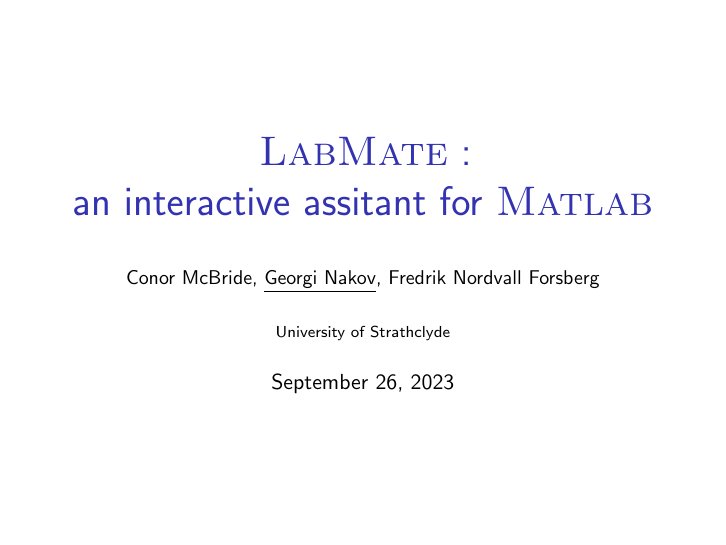
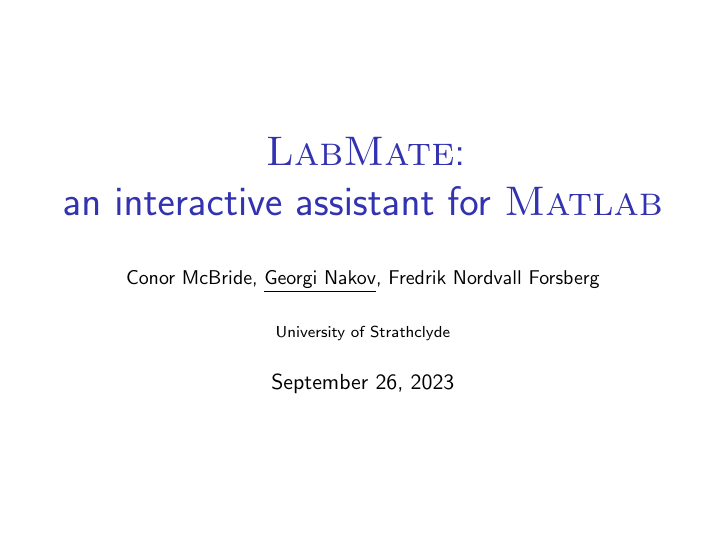
Before and after one commit to msp-strath/LabMate, LaTeX slides (writing/AMCTM2023/presentation.tex): page 1 of 16. Compiled offline with pdfLaTeX.

Commit message:
[ AMCTM23 ] fix typo

```diff
--- a/writing/AMCTM2023/presentation.tex
+++ b/writing/AMCTM2023/presentation.tex
@@ -95,7 +95,7 @@
 \newcommand{\ma}{\textsc{Matlab}}
 
 \setbeamertemplate{frametitle}[default][center]
-\title{\huge \lr\ :\\ an interactive assitant for \ma }
+\title{\huge \lr: \\ \centerline{an interactive assistant for \ma} }
 \author[McBride, Nakov, Nordvall Forsberg]{\small Conor McBride, \underline{Georgi Nakov}, Fredrik Nordvall Forsberg}
 \institute[]{University of Strathclyde}
 
```
